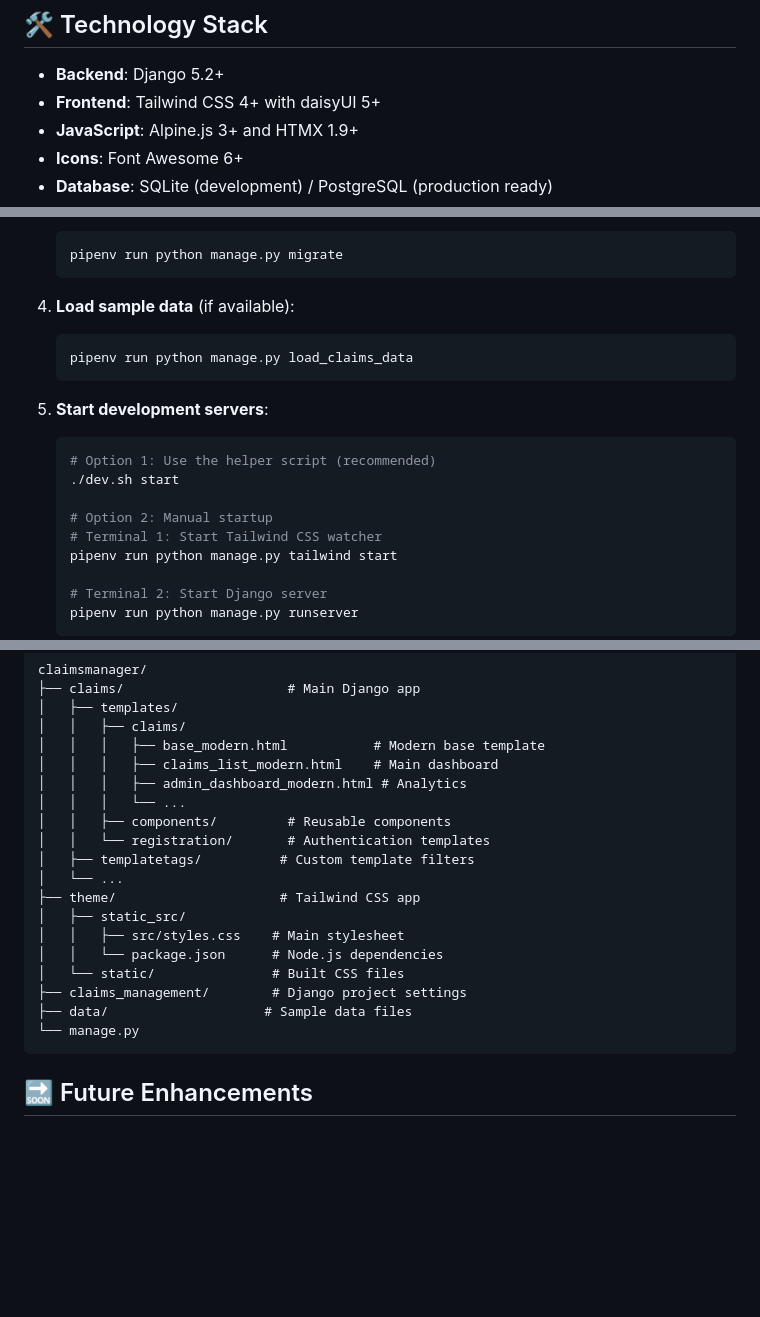
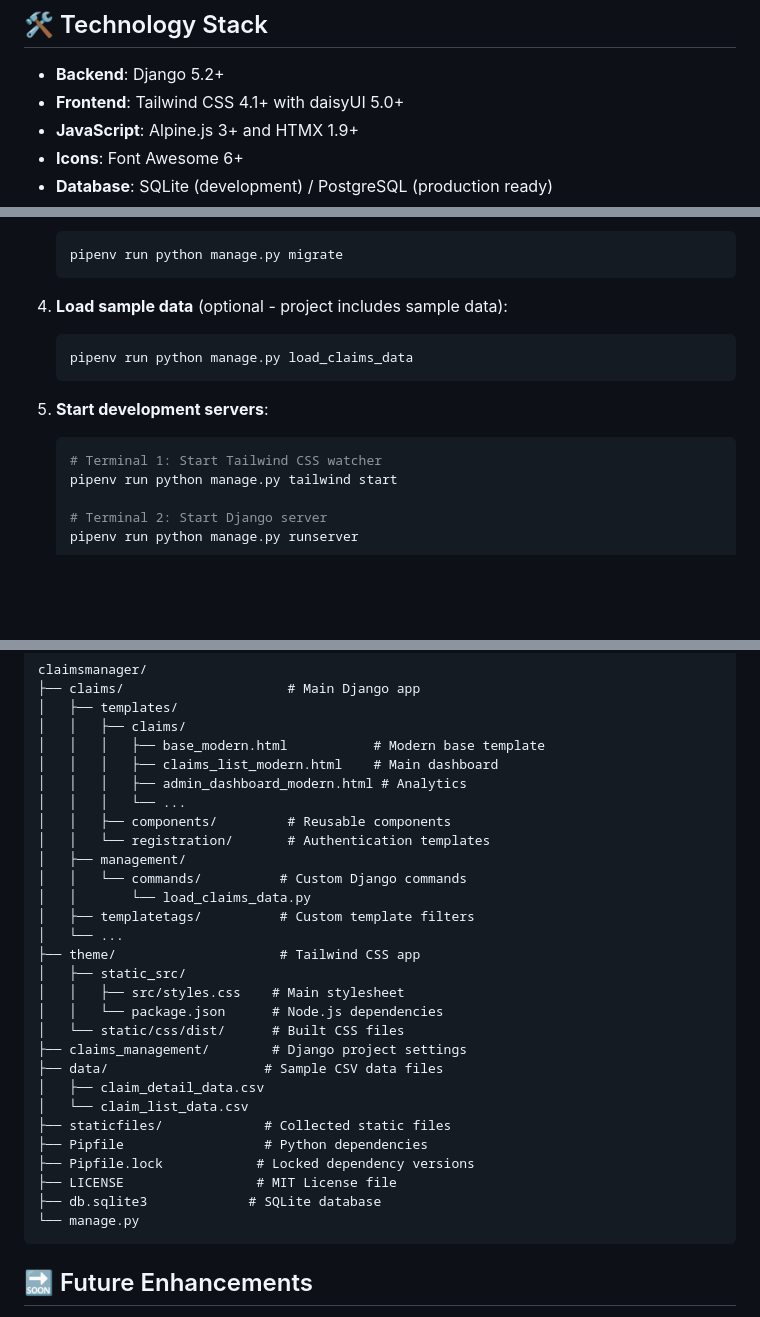
Before and after one commit to MridulTailor/claims-management-system, a Markdown page: README.md, 3 parts joined by grey strips. GitHub-like rendering; blank space fills up the shorter version.

Commit message:
docs: Update README.md

````diff
--- a/README.md
+++ b/README.md
@@ -34,7 +34,7 @@ A modern, responsive insurance claims management system built with Django and en
 ## 🛠️ Technology Stack
 
 - **Backend**: Django 5.2+
-- **Frontend**: Tailwind CSS 4+ with daisyUI 5+
+- **Frontend**: Tailwind CSS 4.1+ with daisyUI 5.0+
 - **JavaScript**: Alpine.js 3+ and HTMX 1.9+
 - **Icons**: Font Awesome 6+
 - **Database**: SQLite (development) / PostgreSQL (production ready)
@@ -68,7 +68,7 @@ A modern, responsive insurance claims management system built with Django and en
    pipenv run python manage.py migrate
    ```
 
-4. **Load sample data** (if available):
+4. **Load sample data** (optional - project includes sample data):
 
    ```bash
    pipenv run python manage.py load_claims_data
@@ -77,10 +77,6 @@ A modern, responsive insurance claims management system built with Django and en
 5. **Start development servers**:
 
    ```bash
-   # Option 1: Use the helper script (recommended)
-   ./dev.sh start
-
-   # Option 2: Manual startup
    # Terminal 1: Start Tailwind CSS watcher
    pipenv run python manage.py tailwind start
 
@@ -126,15 +122,25 @@ claimsmanager/
 │   │   │   └── ...
 │   │   ├── components/         # Reusable components
 │   │   └── registration/       # Authentication templates
+│   ├── management/
+│   │   └── commands/          # Custom Django commands
+│   │       └── load_claims_data.py
 │   ├── templatetags/          # Custom template filters
 │   └── ...
 ├── theme/                     # Tailwind CSS app
 │   ├── static_src/
 │   │   ├── src/styles.css    # Main stylesheet
 │   │   └── package.json      # Node.js dependencies
-│   └── static/               # Built CSS files
+│   └── static/css/dist/      # Built CSS files
 ├── claims_management/        # Django project settings
-├── data/                    # Sample data files
+├── data/                    # Sample CSV data files
+│   ├── claim_detail_data.csv
+│   └── claim_list_data.csv
+├── staticfiles/             # Collected static files
+├── Pipfile                  # Python dependencies
+├── Pipfile.lock            # Locked dependency versions
+├── LICENSE                 # MIT License file
+├── db.sqlite3             # SQLite database
 └── manage.py
 ```
 
````
